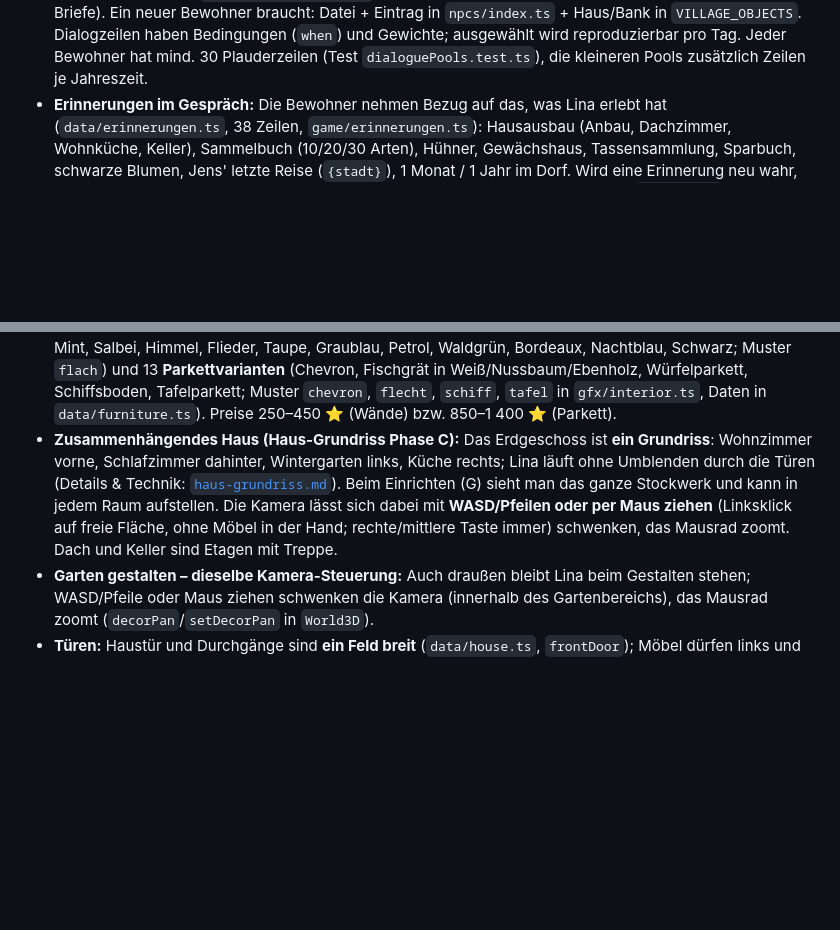
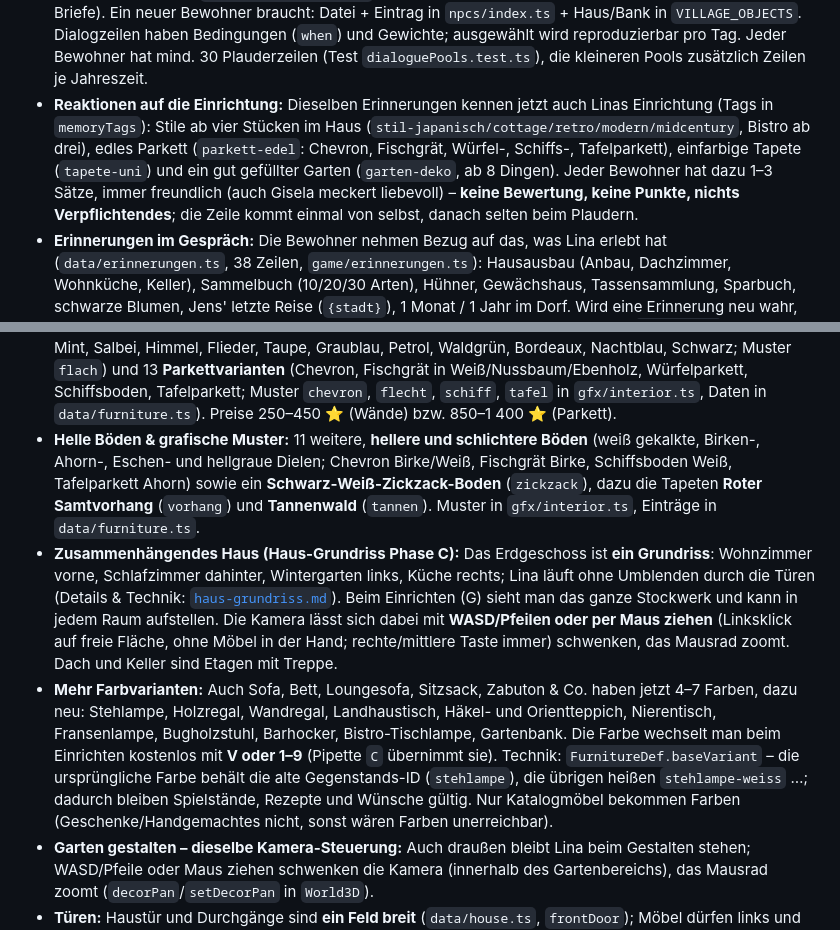
Before and after one commit to OliverM93/Rina-no-chiisana-sekai, a Markdown page: docs/game-mechanics.md, 2 parts joined by grey strips. GitHub-like rendering; blank space fills up the shorter version.

```diff
--- a/docs/game-mechanics.md
+++ b/docs/game-mechanics.md
@@ -24,6 +24,7 @@ Wetter und Feste laufen nach echter Zeit.
   Briefe). Ein neuer Bewohner braucht: Datei + Eintrag in `npcs/index.ts` + Haus/Bank in `VILLAGE_OBJECTS`.
   Dialogzeilen haben Bedingungen (`when`) und Gewichte; ausgewählt wird reproduzierbar pro Tag. Jeder Bewohner hat mind. 30 Plauderzeilen (Test `dialoguePools.test.ts`), die
   kleineren Pools zusätzlich Zeilen je Jahreszeit.
+- **Reaktionen auf die Einrichtung:** Dieselben Erinnerungen kennen jetzt auch Linas Einrichtung (Tags in `memoryTags`): Stile ab vier Stücken im Haus (`stil-japanisch/cottage/retro/modern/midcentury`, Bistro ab drei), edles Parkett (`parkett-edel`: Chevron, Fischgrät, Würfel-, Schiffs-, Tafelparkett), einfarbige Tapete (`tapete-uni`) und ein gut gefüllter Garten (`garten-deko`, ab 8 Dingen). Jeder Bewohner hat dazu 1–3 Sätze, immer freundlich (auch Gisela meckert liebevoll) – **keine Bewertung, keine Punkte, nichts Verpflichtendes**; die Zeile kommt einmal von selbst, danach selten beim Plaudern.
 - **Erinnerungen im Gespräch:** Die Bewohner nehmen Bezug auf das, was Lina erlebt hat (`data/erinnerungen.ts`, 38 Zeilen, `game/erinnerungen.ts`):
   Hausausbau (Anbau, Dachzimmer, Wohnküche, Keller), Sammelbuch (10/20/30 Arten), Hühner, Gewächshaus, Tassensammlung, Sparbuch, schwarze
   Blumen, Jens' letzte Reise (`{stadt}`), 1 Monat / 1 Jahr im Dorf. Wird eine Erinnerung neu wahr, erwähnt der Bewohner sie **einmal von sich aus**
@@ -198,7 +199,9 @@ Wetter und Feste laufen nach echter Zeit.
 - **Hantelbank & Olis Computer (Nov. 2026):** Lina kann auf der Hantelbank **stemmen** (Möbel ansehen → „💪 Stemmen“): ~9 s Bankdrücken mit zusätzlichen Scheiben und steigendem Gewicht (bis 220 kg – süßes Lächeln, brutales Gewicht; Text in `data/training.ts`, `World3D.trainLina`). Ist Oli im Zimmer, ist er begeistert (bewusst **ohne** Freundschaftspunkte – Gag statt Tages-Abholung, Audit 3). Am Schreibtisch mit Computer startet „🎮 Eine Runde spielen“ das Minispiel **Dackel-Snake** (Winston sammelt Leckerli; Ränder weich, ohne Scheitern; Logik `core/snake.ts`, Fenster `ui/MiniGamePanel.tsx`; Rekord bleibt im Spielstand: `world.dates['snake-rekord']`).
 - **Tastatur in Fenstern (Audit 3):** Pfeiltasten springen in jedem Fenster von Knopf zu Knopf, Enter drückt den fokussierten Knopf (`ui/navigation.ts`). Zusätzlich löst Enter den **Hauptknopf** aus, solange kein Aktionsknopf fokussiert ist (`enterForPrimary`): Katalog (kaufen), Werkbank/Küche/Apotheke (bauen/kochen), Galerie (Bild des Tages kaufen), Briefkasten (Geschenk einstecken). Dorfkasse und Truhe bewusst ohne diese Abkürzung (kein einzelner Hauptknopf; Kredit aufnehmen bleibt eine bewusste Entscheidung).
 - **Einfarbige Tapeten & Parkett (Nov. 2026):** 17 **einfarbige Wände** (Weiß, Sand, Grau, Rosa, Pfirsich, Butter, Mint, Salbei, Himmel, Flieder, Taupe, Graublau, Petrol, Waldgrün, Bordeaux, Nachtblau, Schwarz; Muster `flach`) und 13 **Parkettvarianten** (Chevron, Fischgrät in Weiß/Nussbaum/Ebenholz, Würfelparkett, Schiffsboden, Tafelparkett; Muster `chevron`, `flecht`, `schiff`, `tafel` in `gfx/interior.ts`, Daten in `data/furniture.ts`). Preise 250–450 ⭐ (Wände) bzw. 850–1 400 ⭐ (Parkett).
+- **Helle Böden & grafische Muster:** 11 weitere, **hellere und schlichtere Böden** (weiß gekalkte, Birken-, Ahorn-, Eschen- und hellgraue Dielen; Chevron Birke/Weiß, Fischgrät Birke, Schiffsboden Weiß, Tafelparkett Ahorn) sowie ein **Schwarz-Weiß-Zickzack-Boden** (`zickzack`), dazu die Tapeten **Roter Samtvorhang** (`vorhang`) und **Tannenwald** (`tannen`). Muster in `gfx/interior.ts`, Einträge in `data/furniture.ts`.
 - **Zusammenhängendes Haus (Haus-Grundriss Phase C):** Das Erdgeschoss ist **ein Grundriss**: Wohnzimmer vorne, Schlafzimmer dahinter, Wintergarten links, Küche rechts; Lina läuft ohne Umblenden durch die Türen (Details & Technik: [`haus-grundriss.md`](haus-grundriss.md)). Beim Einrichten (G) sieht man das ganze Stockwerk und kann in jedem Raum aufstellen. Die Kamera lässt sich dabei mit **WASD/Pfeilen oder per Maus ziehen** (Linksklick auf freie Fläche, ohne Möbel in der Hand; rechte/mittlere Taste immer) schwenken, das Mausrad zoomt. Dach und Keller sind Etagen mit Treppe.
+- **Mehr Farbvarianten:** Auch Sofa, Bett, Loungesofa, Sitzsack, Zabuton & Co. haben jetzt 4–7 Farben, dazu neu: Stehlampe, Holzregal, Wandregal, Landhaustisch, Häkel- und Orientteppich, Nierentisch, Fransenlampe, Bugholzstuhl, Barhocker, Bistro-Tischlampe, Gartenbank. Die Farbe wechselt man beim Einrichten kostenlos mit **V oder 1–9** (Pipette `C` übernimmt sie). Technik: `FurnitureDef.baseVariant` – die ursprüngliche Farbe behält die alte Gegenstands-ID (`stehlampe`), die übrigen heißen `stehlampe-weiss` …; dadurch bleiben Spielstände, Rezepte und Wünsche gültig. Nur Katalogmöbel bekommen Farben (Geschenke/Handgemachtes nicht, sonst wären Farben unerreichbar).
 - **Garten gestalten – dieselbe Kamera-Steuerung:** Auch draußen bleibt Lina beim Gestalten stehen; WASD/Pfeile oder Maus ziehen schwenken die Kamera (innerhalb des Gartenbereichs), das Mausrad zoomt (`decorPan`/`setDecorPan` in `World3D`).
 - **Türen:** Haustür und Durchgänge sind **ein Feld breit** (`data/house.ts`, `frontDoor`); Möbel dürfen links und rechts davon stehen. Treppen bleiben zwei Felder breit.
 - **Einrichten im Fluss (Einrichtungs-Audit, Nov. 2026):** Im Einrichtungsmodus (G) gibt es **🛒 Katalog** direkt in der Leiste: Gekauftes hängt sofort an der Maus (Tapete/Boden wird gleich angebracht), kein Umweg über die Tasche. Der **Vorrat** zeigt Tasche **und** Vorratstruhe (🧺 = liegt in der Truhe); ist die Tasche voll, wandert Gekauftes/Weggeräumtes in die Truhe. **C** = „noch eins“ (Möbel unter dem Mauszeiger bzw. in der Hand nochmal nehmen – aus dem Vorrat, sonst im Katalog nachkaufen). **V oder 1–9** wechselt die Farbe des gehaltenen Möbels – kostenlos (es wird ein Stück der Ausgangsfarbe verbraucht; auch beim Verschieben umfärbbar). **Strg+Z** macht Aufstellen, Verschieben, Wegräumen und Tapete/Boden rückgängig (bis zu 40 Schritte pro Einrichten-Sitzung; Geld bleibt, gekaufte Möbel bleiben im Vorrat). Logik `game/home.ts` (`decorStock`, `takeStock`, `restoreFurniture`, `variantsOf`), Befehle `DecorCommand` in `game/session.ts`, Ablauf `World3D.decorCommand`/`undoLast`/`pipette`.
```
Also changed, not shown: docs/screenshots/farbvarianten.png (added), docs/screenshots/tannen-hell.png (added), docs/screenshots/zickzack-vorhang.png (added), 12 other files.
